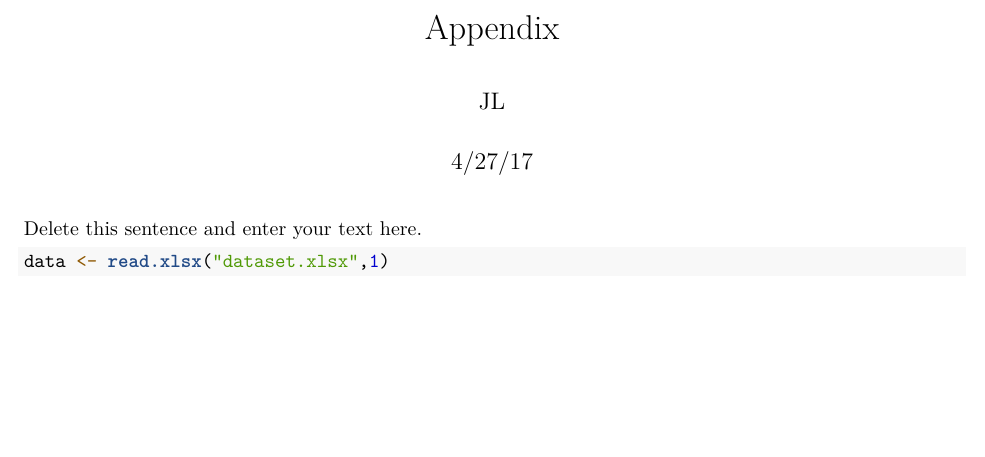
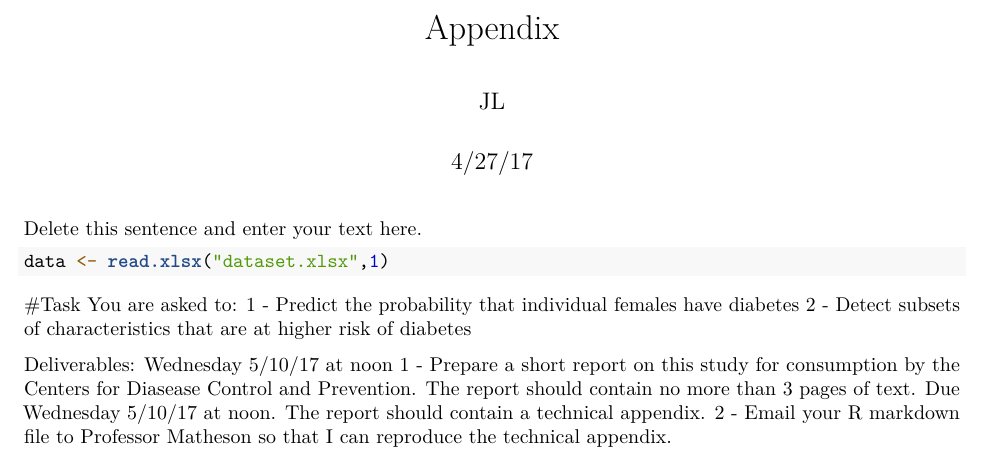
Before and after one commit to JDLancaster/320Final, an R Markdown document (Appendix.Rmd): part of the page, cut so that both start at the same text, the shorter picture padded with empty space. Rendered offline with R 4.5, knitr and Pandoc, then LaTeX, with nearby package versions; the code chunks are not run, so their results and figures are left out.

Commit message:
with task

````diff
--- a/Appendix.Rmd
+++ b/Appendix.Rmd
@@ -29,3 +29,12 @@ Delete this sentence and enter your text here.
 ```{r}
 data <- read.xlsx("dataset.xlsx",1)
 ```
+
+#Task
+You are asked to:
+1 - Predict the probability that individual females have diabetes
+2 - Detect subsets of characteristics that are at higher risk of diabetes
+
+Deliverables: Wednesday 5/10/17 at noon
+1 - Prepare a short report on this study for consumption by the Centers for Diasease Control and Prevention.  The report should contain no more than 3 pages of text. Due Wednesday 5/10/17 at noon. The report should contain a technical appendix.
+2 - Email your R markdown file to Professor Matheson so that I can reproduce the technical appendix.
````
